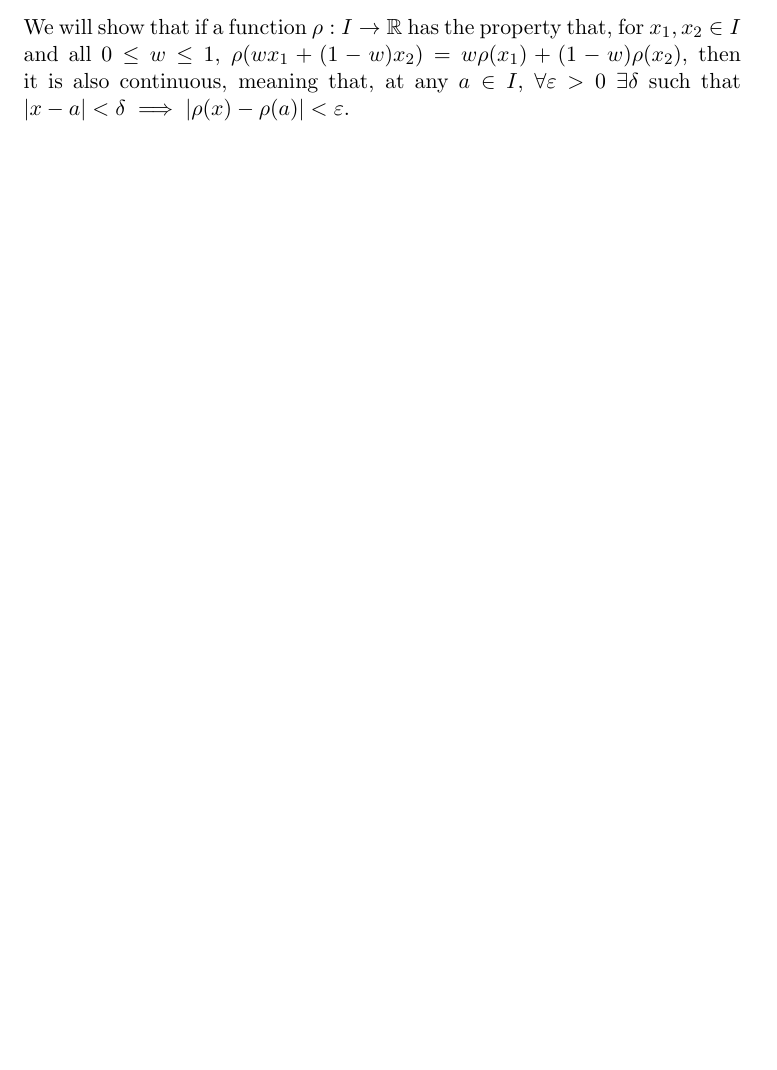
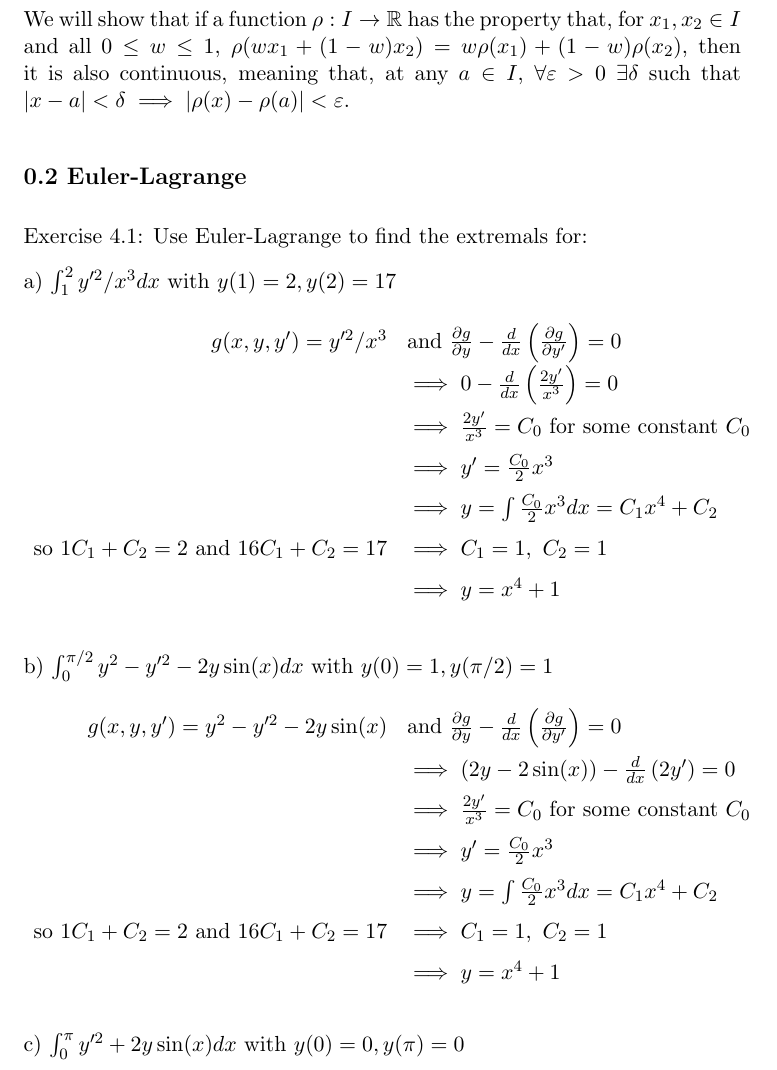
Before and after one commit to codo34/ara-coursework, a LaTeX problem sheet (hw10/main.tex): part of the page before the commit and part of page 2 of 2 after it, cut so that both start at the same text, the shorter picture padded with empty space. Compiled offline with pdfLaTeX.

Commit message:
worked on one problem

```diff
--- a/hw10/main.tex
+++ b/hw10/main.tex
@@ -66,4 +70,45 @@ then it is also continuous, meaning that, at any $a\in I$,
 $\forall \varepsilon>0\ \exists\delta$ such that
 $|x-a|<\delta\implies|\rho(x)-\rho(a)|<\varepsilon$.
 
+\subsection*{0.2 Euler-Lagrange}
+
+Exercise 4.1: Use Euler-Lagrange to find the extremals for:
+
+a) $\int_1^2y'^2/x^3dx$ with $y(1)=2,y(2)=17$
+\[
+\def\arraystretch{1.5}
+\begin{array}{rl}
+    g(x,y,y')=y'^2/x^3 &\textrm{and}\
+    \frac{\partial g}{\partial y}-\frac{d}{dx}\left(\frac{\partial g}{\partial y'}\right)=0 \\
+    &\implies 0-\frac{d}{dx}\left(\frac{2y'}{x^3}\right)=0 \\
+    &\implies \frac{2y'}{x^3}=C_0\textrm{ for some constant $C_0$} \\
+    &\implies y'=\frac{C_0}{2}x^3 \\
+    &\implies y=\int\frac{C_0}{2}x^3dx=C_1x^4+C_2 \\
+    \textrm{so }1C_1+C_2=2\textrm{ and }16C_1+C_2=17 &\implies
+    C_1=1,\ C_2=1 \\
+    &\implies y=x^4+1
+\end{array}
+\]
+
+b) $\int_0^{\pi/2}y^2-y'^2-2y\sin(x) dx$ with $y(0)=1,y(\pi/2)=1$
+\[
+\def\arraystretch{1.5}
+\begin{array}{rl}
+    g(x,y,y')=y^2-y'^2-2y\sin(x) &\textrm{and}\
+    \frac{\partial g}{\partial y}-\frac{d}{dx}\left(\frac{\partial g}{\partial y'}\right)=0 \\
+    &\implies (2y-2\sin(x))-\frac{d}{dx}\left(2y'\right)=0 \\
+    &\implies \frac{2y'}{x^3}=C_0\textrm{ for some constant $C_0$} \\
+    &\implies y'=\frac{C_0}{2}x^3 \\
+    &\implies y=\int\frac{C_0}{2}x^3dx=C_1x^4+C_2 \\
+    \textrm{so }1C_1+C_2=2\textrm{ and }16C_1+C_2=17 &\implies
+    C_1=1,\ C_2=1 \\
+    &\implies y=x^4+1
+\end{array}
+\]
+
+
+c) $\int_0^\pi y'^2+2y\sin(x) dx$ with $y(0)=0,y(\pi)=0$
+
+
+
 \end{document}
```
Also changed, not shown: hw10/main.pdf (added), hw10/main.tex (6 more changed lines).
